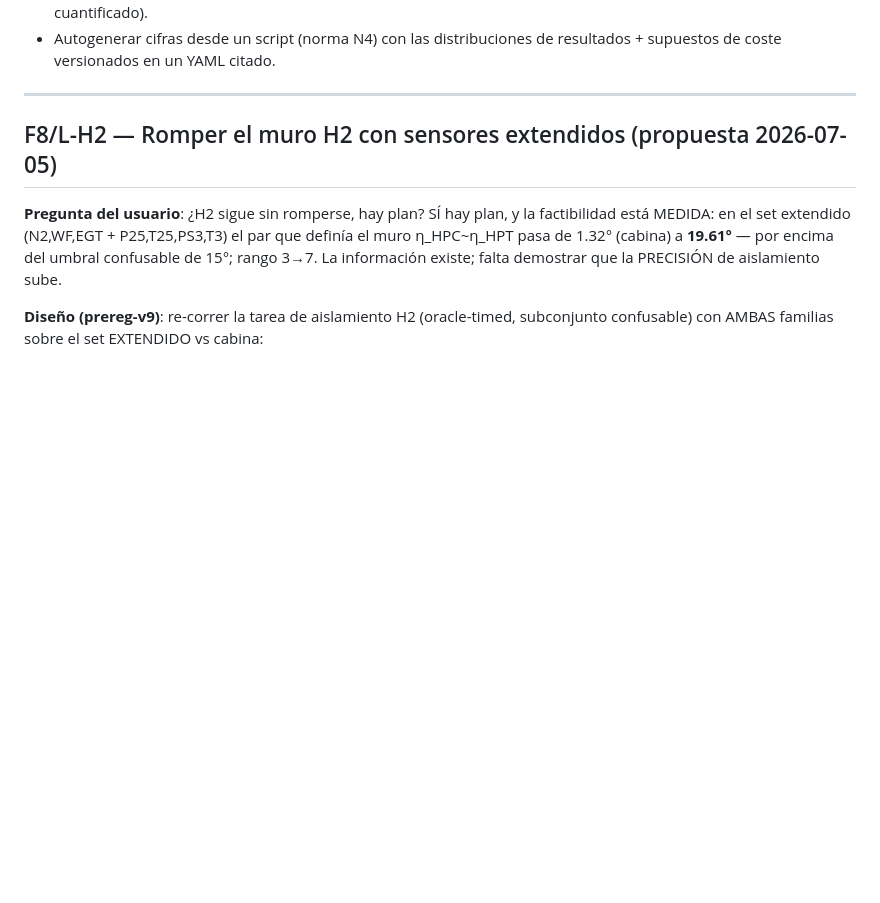
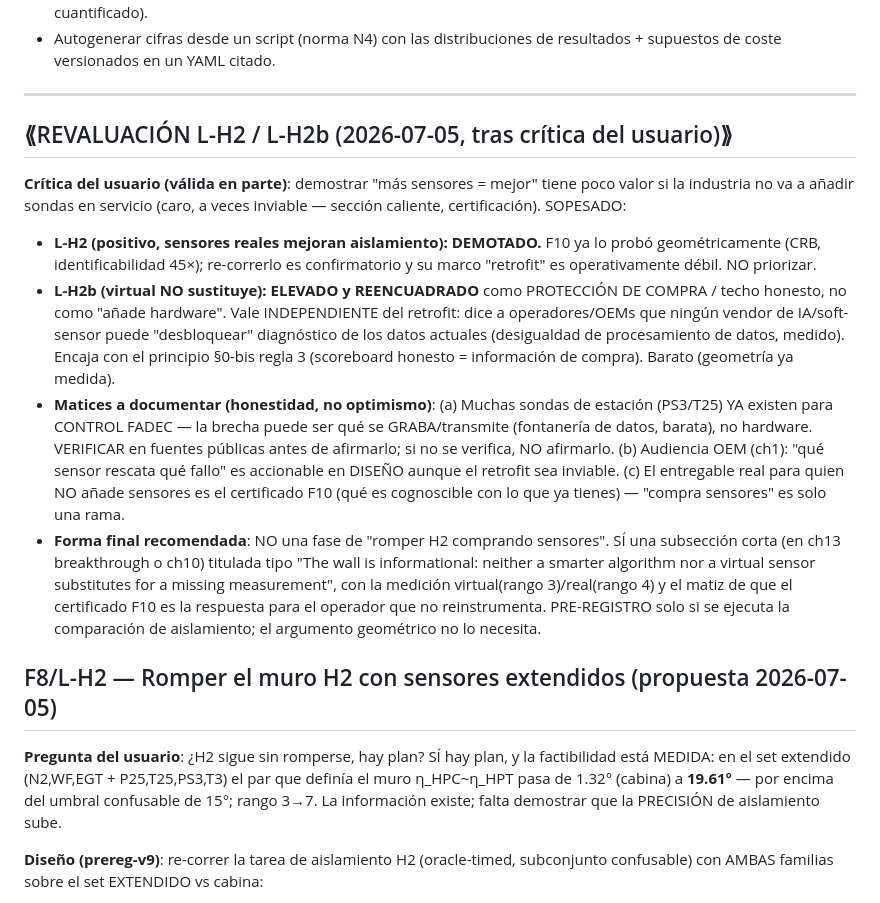
Before and after one commit to cedarcreeks/EHMbrAIn, a Markdown page: PLAN.md, the part around the change. GitHub-like rendering; blank space fills up the shorter version.

Commit message:
Plan: reweigh L-H2/L-H2b after user critique - demote the retrofit-framed positive (F10 already proves it geometrically), elevate+reframe the virtual-sensor negative as purchasing-protection independent of retrofit, add honesty caveats (station sensors may already exist for FADEC control - verify; OEM design audience; F10 certificate is the deliverable for non-reinstrumenting operators)

```diff
--- a/PLAN.md
+++ b/PLAN.md
@@ -848,6 +848,35 @@ pecar de optimista. Reglas de construcción (no violar):
 
 ---
 
+
+## ⟪REVALUACIÓN L-H2 / L-H2b (2026-07-05, tras crítica del usuario)⟫
+
+**Crítica del usuario (válida en parte)**: demostrar "más sensores = mejor" tiene poco valor
+si la industria no va a añadir sondas en servicio (caro, a veces inviable — sección caliente,
+certificación). SOPESADO:
+- **L-H2 (positivo, sensores reales mejoran aislamiento): DEMOTADO.** F10 ya lo probó
+  geométricamente (CRB, identificabilidad 45×); re-correrlo es confirmatorio y su marco
+  "retrofit" es operativamente débil. NO priorizar.
+- **L-H2b (virtual NO sustituye): ELEVADO y REENCUADRADO** como PROTECCIÓN DE COMPRA / techo
+  honesto, no como "añade hardware". Vale INDEPENDIENTE del retrofit: dice a operadores/OEMs
+  que ningún vendor de IA/soft-sensor puede "desbloquear" diagnóstico de los datos actuales
+  (desigualdad de procesamiento de datos, medido). Encaja con el principio §0-bis regla 3
+  (scoreboard honesto = información de compra). Barato (geometría ya medida).
+- **Matices a documentar (honestidad, no optimismo)**:
+  (a) Muchas sondas de estación (PS3/T25) YA existen para CONTROL FADEC — la brecha puede ser
+      qué se GRABA/transmite (fontanería de datos, barata), no hardware. VERIFICAR en fuentes
+      públicas antes de afirmarlo; si no se verifica, NO afirmarlo.
+  (b) Audiencia OEM (ch1): "qué sensor rescata qué fallo" es accionable en DISEÑO aunque el
+      retrofit sea inviable.
+  (c) El entregable real para quien NO añade sensores es el certificado F10 (qué es
+      cognoscible con lo que ya tienes) — "compra sensores" es solo una rama.
+- **Forma final recomendada**: NO una fase de "romper H2 comprando sensores". SÍ una
+  subsección corta (en ch13 breakthrough o ch10) titulada tipo "The wall is informational:
+  neither a smarter algorithm nor a virtual sensor substitutes for a missing measurement",
+  con la medición virtual(rango 3)/real(rango 4) y el matiz de que el certificado F10 es la
+  respuesta para el operador que no reinstrumenta. PRE-REGISTRO solo si se ejecuta la
+  comparación de aislamiento; el argumento geométrico no lo necesita.
+
 ## F8/L-H2 — Romper el muro H2 con sensores extendidos (propuesta 2026-07-05)
 
 **Pregunta del usuario**: ¿H2 sigue sin romperse, hay plan? SÍ hay plan, y la factibilidad
```
